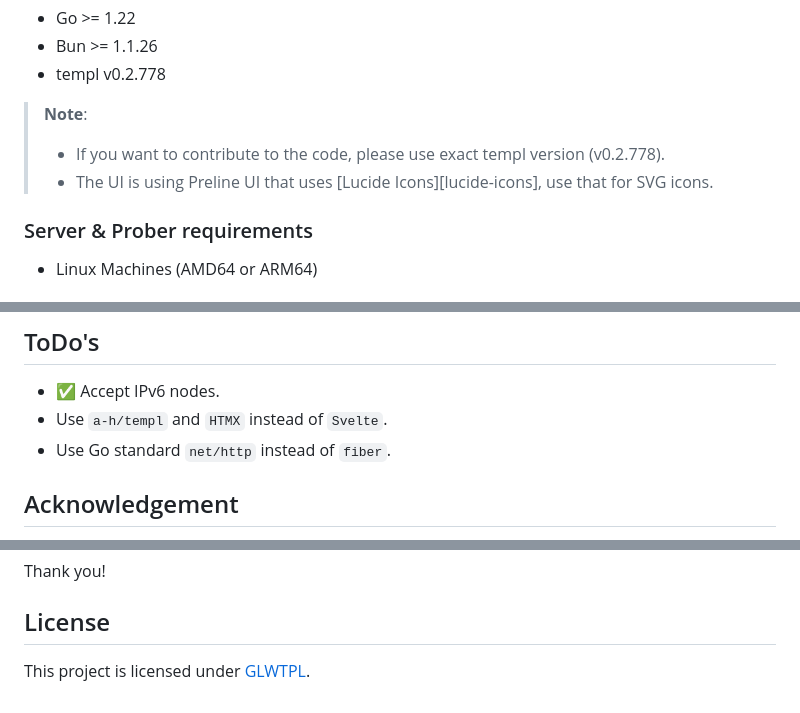
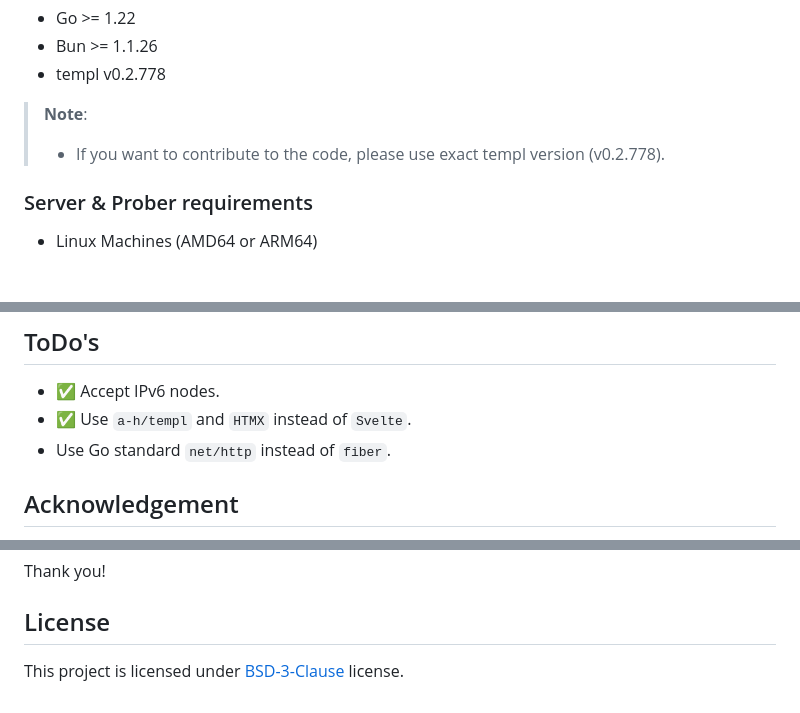
Before and after one commit to ditatompel/xmr-remote-nodes, a Markdown page: README.md, 3 parts joined by grey strips. Rendered like a GitHub page.

Commit message:
chore: Update readme: Still show old license
Also mark migrating from Stelte to Templ + HTMX done in ToDo's section

```diff
--- a/README.md
+++ b/README.md
@@ -35,8 +35,6 @@ To build the executable binaries, you need:
 >
 > -   If you want to contribute to the code, please use exact templ version
 >     (v0.2.778).
-> -   The UI is using Preline UI that uses [Lucide Icons][lucide-icons], use
->     that for SVG icons.
 
 ### Server & Prober requirements
 
@@ -84,7 +82,7 @@ See the [Makefile](./Makefile).
 ## ToDo's
 
 -   :white_check_mark: Accept IPv6 nodes.
--   Use `a-h/templ` and `HTMX` instead of `Svelte`.
+-   :white_check_mark: Use `a-h/templ` and `HTMX` instead of `Svelte`.
 -   Use Go standard `net/http` instead of `fiber`.
 
 ## Acknowledgement
@@ -119,7 +117,7 @@ Thank you!
 
 ## License
 
-This project is licensed under [GLWTPL](./LICENSE).
+This project is licensed under [BSD-3-Clause](./LICENSE) license.
 
 [geoip-doc]: https://dev.maxmind.com/geoip/geoip2/geolite2/ "GeoIP documentation"
 [server-systemd-service]: ./deployment/init/xmr-nodes-server.service "systemd service example for server"
```
